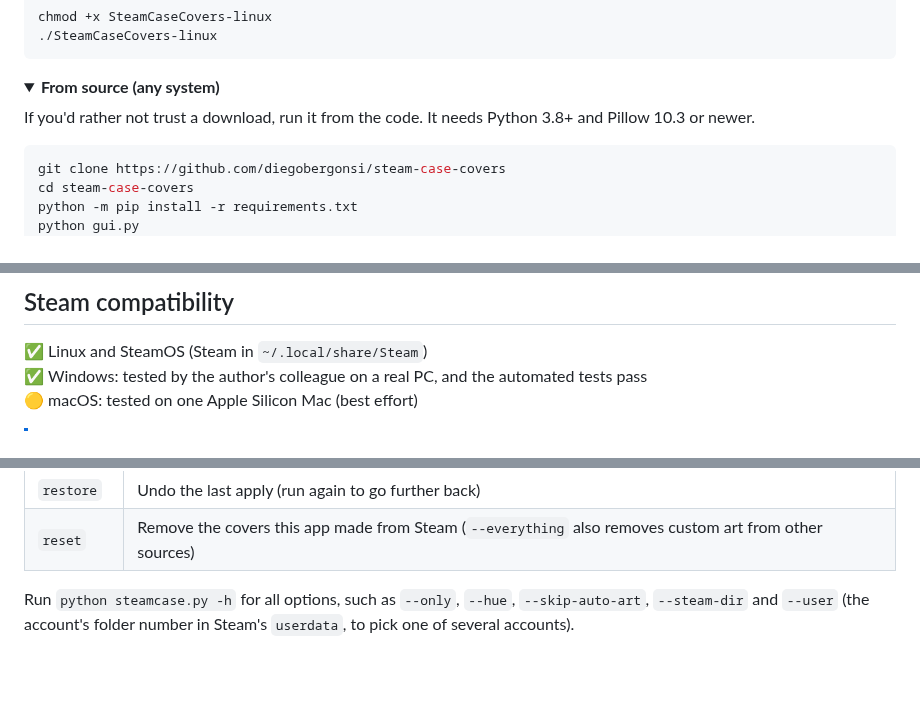
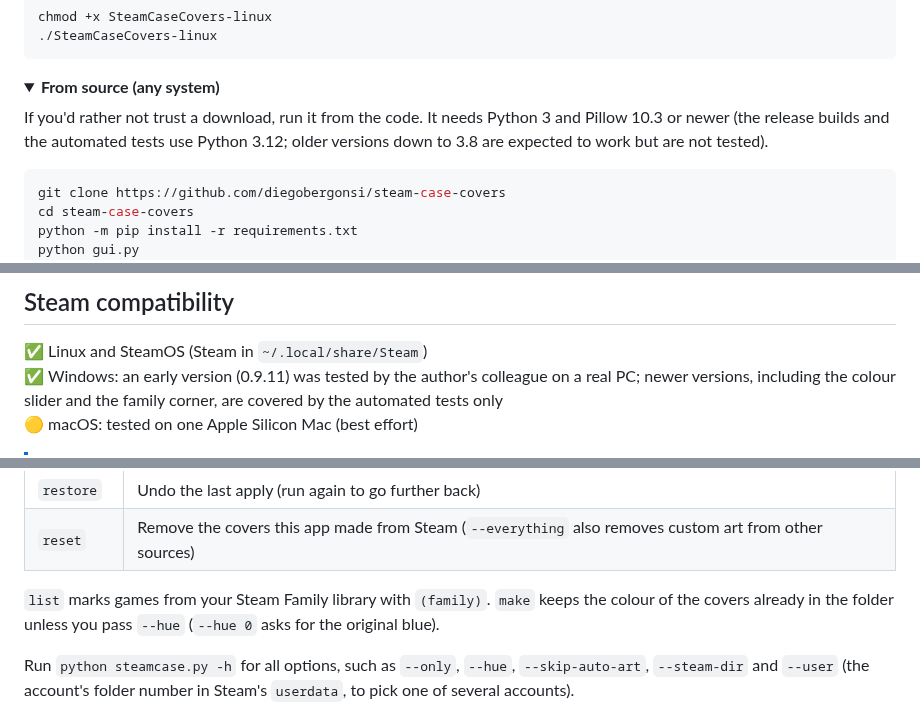
Before and after one commit to diegobergonsi/steam-case-covers, a Markdown page: README.md, 3 parts joined by grey strips. GitHub-like rendering; folded sections open; blank space fills up the shorter version.

````diff
--- a/README.md
+++ b/README.md
@@ -97,7 +97,7 @@ chmod +x SteamCaseCovers-linux
 <details id="from-source">
 <summary><b>From source (any system)</b></summary>
 
-If you'd rather not trust a download, run it from the code. It needs Python 3.8+ and Pillow 10.3 or newer.
+If you'd rather not trust a download, run it from the code. It needs Python 3 and Pillow 10.3 or newer (the release builds and the automated tests use Python 3.12; older versions down to 3.8 are expected to work but are not tested).
 
 ```bash
 git clone https://github.com/diegobergonsi/steam-case-covers
@@ -154,7 +154,7 @@ If you find a security problem, please [report it privately](SECURITY.md).
 ## Steam compatibility
 
 ✅ Linux and SteamOS (Steam in `~/.local/share/Steam`) <br>
-✅ Windows: tested by the author's colleague on a real PC, and the automated tests pass <br>
+✅ Windows: an early version (0.9.11) was tested by the author's colleague on a real PC; newer versions, including the colour slider and the family corner, are covered by the automated tests only <br>
 🟡 macOS: tested on one Apple Silicon Mac (best effort)
 
 > [!NOTE]
@@ -181,6 +181,8 @@ python steamcase.py reset --everything             # ...also removing art from o
 | `run` | `make` then `apply` |
 | `restore` | Undo the last apply (run again to go further back) |
 | `reset` | Remove the covers this app made from Steam (`--everything` also removes custom art from other sources) |
+
+`list` marks games from your Steam Family library with `(family)`. `make` keeps the colour of the covers already in the folder unless you pass `--hue` (`--hue 0` asks for the original blue).
 
 Run `python steamcase.py -h` for all options, such as `--only`, `--hue`, `--skip-auto-art`, `--steam-dir` and `--user` (the account's folder number in Steam's `userdata`, to pick one of several accounts).
 
````
Also changed, not shown: other parts of README.md (+17 -3 lines), CHANGELOG.md (+1 -0 lines), THIRD_PARTY.md (+1 -1 lines), assets/screenshot.png.
